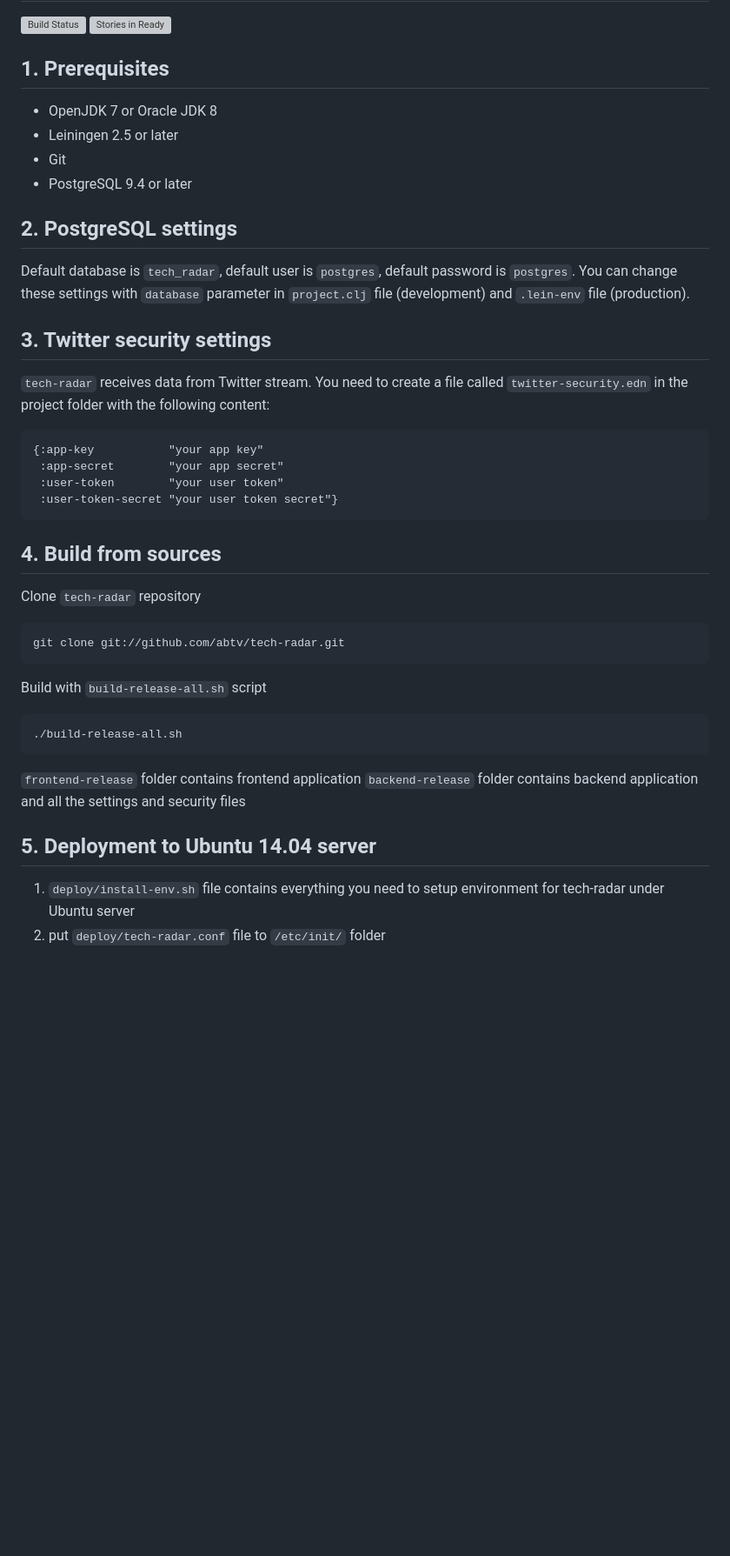
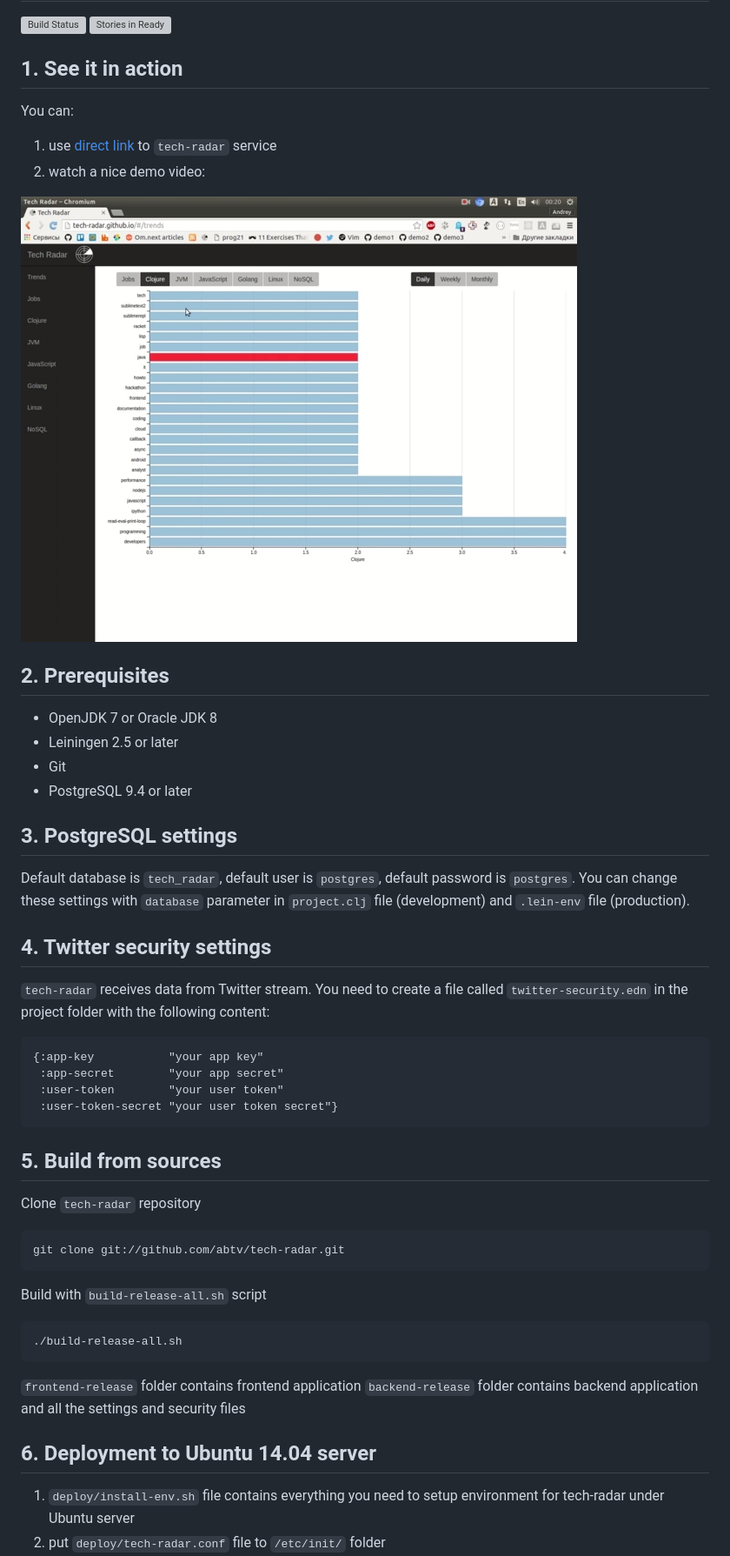
Before and after one commit to abtv/tech-radar, a Markdown page: README.md, the part around the change printed below. Shown: that part at 87% size. Rendered like a GitHub page; pictures changed too: demo.jpg (added); blank space fills up the shorter version; grey boxes are pictures that could not be loaded.

Commit message:
demo video in README.md

````diff
--- a/README.md
+++ b/README.md
@@ -3,18 +3,29 @@
 [![Build Status](https://travis-ci.org/abtv/tech-radar.svg?branch=master)](https://travis-ci.org/abtv/tech-radar)
 [![Stories in Ready](https://badge.waffle.io/abtv/tech-radar.png?label=ready&title=Ready)](https://waffle.io/abtv/tech-radar)
 
-## 1. Prerequisites
+## 1. See it in action
+
+You can:
+
+1. use <a href="http://tech-radar.github.io" target="_blank">direct link</a> to `tech-radar` service
+2. watch a nice demo video:
+
+<a href="https://www.youtube.com/watch?v=NIcm-P-aLmA" target="_blank">
+  <img src="demo.jpg"/>
+</a>
+
+## 2. Prerequisites
 * OpenJDK 7 or Oracle JDK 8
 * Leiningen 2.5 or later
 * Git
 * PostgreSQL 9.4 or later
 
-## 2. PostgreSQL settings
+## 3. PostgreSQL settings
 
 Default database is `tech_radar`, default user is `postgres`, default password is `postgres`.
 You can change these settings with `database` parameter in `project.clj` file (development) and `.lein-env` file (production).
 
-## 3. Twitter security settings
+## 4. Twitter security settings
 
 `tech-radar` receives data from Twitter stream. You need to create a file called `twitter-security.edn`
 in the project folder with the following content:
@@ -26,7 +37,7 @@ in the project folder with the following content:
  :user-token-secret "your user token secret"}
 ```
 
-## 4. Build from sources
+## 5. Build from sources
 
 Clone `tech-radar` repository
 
@@ -43,7 +54,7 @@ Build with `build-release-all.sh` script
 `frontend-release` folder contains frontend application
 `backend-release` folder contains backend application and all the settings and security files
 
-## 5. Deployment to Ubuntu 14.04 server
+## 6. Deployment to Ubuntu 14.04 server
 
 1. `deploy/install-env.sh` file contains everything you need to setup environment for tech-radar under Ubuntu server
 2. put `deploy/tech-radar.conf` file to `/etc/init/` folder
````
Also changed, not shown: other parts of README.md (+1 -1 lines).
